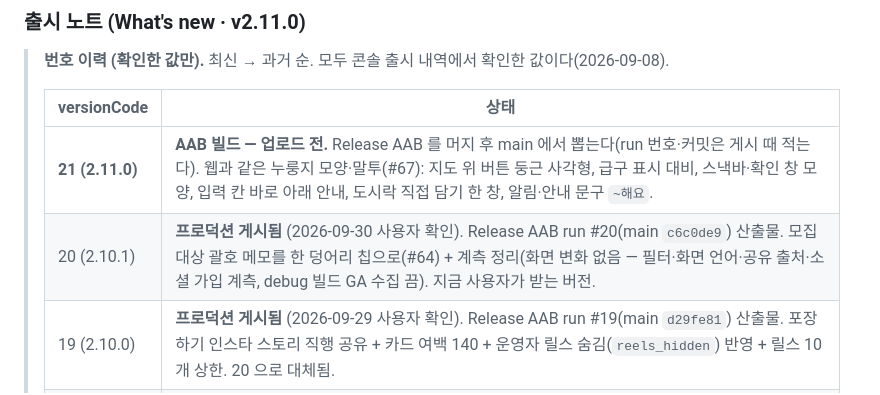
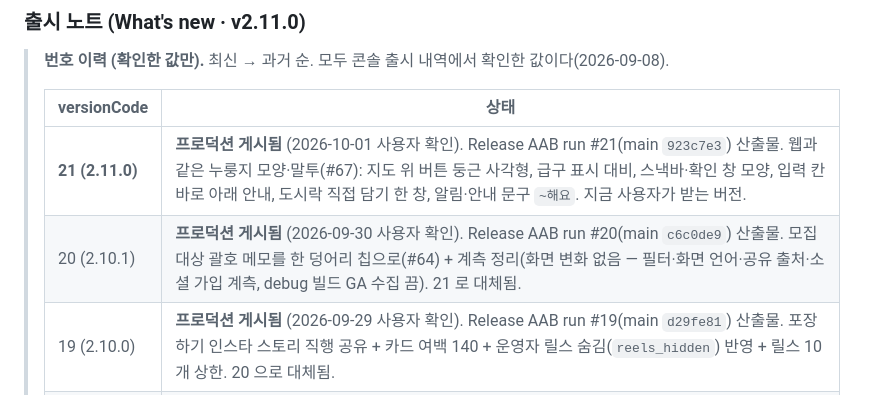
Before and after one commit to nulloongzi/null_oongzi-do-app, a Markdown page: docs/play-store-listing.md, the part around the change. GitHub-like rendering.

Commit message:
docs(release): 21(2.11.0) 프로덕션 게시됨 — 번호 이력 갱신 (#69)
21(2.11.0)을 프로덕션 게시됨으로(2026-10-01 사용자 확인, Release AAB run #21 · main 923c7e3 산출물), 20 은 21 로 대체됨.

Co-Authored-By: Claude Opus 5.5 <noreply@anthropic.com>
Claude-Session: https://claude.ai/code/session_015fVquFZps4J3RdgcJX3DVv

```diff
--- a/docs/play-store-listing.md
+++ b/docs/play-store-listing.md
@@ -178,8 +178,8 @@ English and Korean throughout. Start today! 🏐
 >
 > | versionCode | 상태 |
 > |---|---|
-> | **21 (2.11.0)** | **AAB 빌드 — 업로드 전.** Release AAB 를 머지 후 main 에서 뽑는다(run 번호·커밋은 게시 때 적는다). 웹과 같은 누룽지 모양·말투(#67): 지도 위 버튼 둥근 사각형, 급구 표시 대비, 스낵바·확인 창 모양, 입력 칸 바로 아래 안내, 도시락 직접 담기 한 창, 알림·안내 문구 `~해요`. |
-> | 20 (2.10.1) | **프로덕션 게시됨** (2026-09-30 사용자 확인). Release AAB run #20(main `c6c0de9`) 산출물. 모집 대상 괄호 메모를 한 덩어리 칩으로(#64) + 계측 정리(화면 변화 없음 — 필터·화면 언어·공유 출처·소셜 가입 계측, debug 빌드 GA 수집 끔). 지금 사용자가 받는 버전. |
+> | **21 (2.11.0)** | **프로덕션 게시됨** (2026-10-01 사용자 확인). Release AAB run #21(main `923c7e3`) 산출물. 웹과 같은 누룽지 모양·말투(#67): 지도 위 버튼 둥근 사각형, 급구 표시 대비, 스낵바·확인 창 모양, 입력 칸 바로 아래 안내, 도시락 직접 담기 한 창, 알림·안내 문구 `~해요`. 지금 사용자가 받는 버전. |
+> | 20 (2.10.1) | **프로덕션 게시됨** (2026-09-30 사용자 확인). Release AAB run #20(main `c6c0de9`) 산출물. 모집 대상 괄호 메모를 한 덩어리 칩으로(#64) + 계측 정리(화면 변화 없음 — 필터·화면 언어·공유 출처·소셜 가입 계측, debug 빌드 GA 수집 끔). 21 로 대체됨. |
 > | 19 (2.10.0) | **프로덕션 게시됨** (2026-09-29 사용자 확인). Release AAB run #19(main `d29fe81`) 산출물. 포장하기 인스타 스토리 직행 공유 + 카드 여백 140 + 운영자 릴스 숨김(`reels_hidden`) 반영 + 릴스 10개 상한. 20 으로 대체됨. |
 > | 18 (2.9.0) | **프로덕션 게시됨** (2026-09-28 사용자 확인). Release AAB run #18(브랜치 `claude/share-bapdogam`, 커밋 `c20f044` — main `4e01aa2` 와 같은 코드) 산출물. 포장하기 개편: 네임카드(밥도감 · 상차림) / 식단표 두 장, 둘 다 9:16. 19 로 대체됨. |
 > | 17 (2.8.0) | 업로드됨 (2026-09-28 사용자 확인 — 올리고 폰에 받음). Release AAB run #17(브랜치 `claude/release-2.8.0`) 산출물. 밥친구·합석 + 공유 카드 리디자인 + 공식 닉네임 보호 + 앱 링크 루트(`/`) 한정. 18 로 대체됨. |
```
